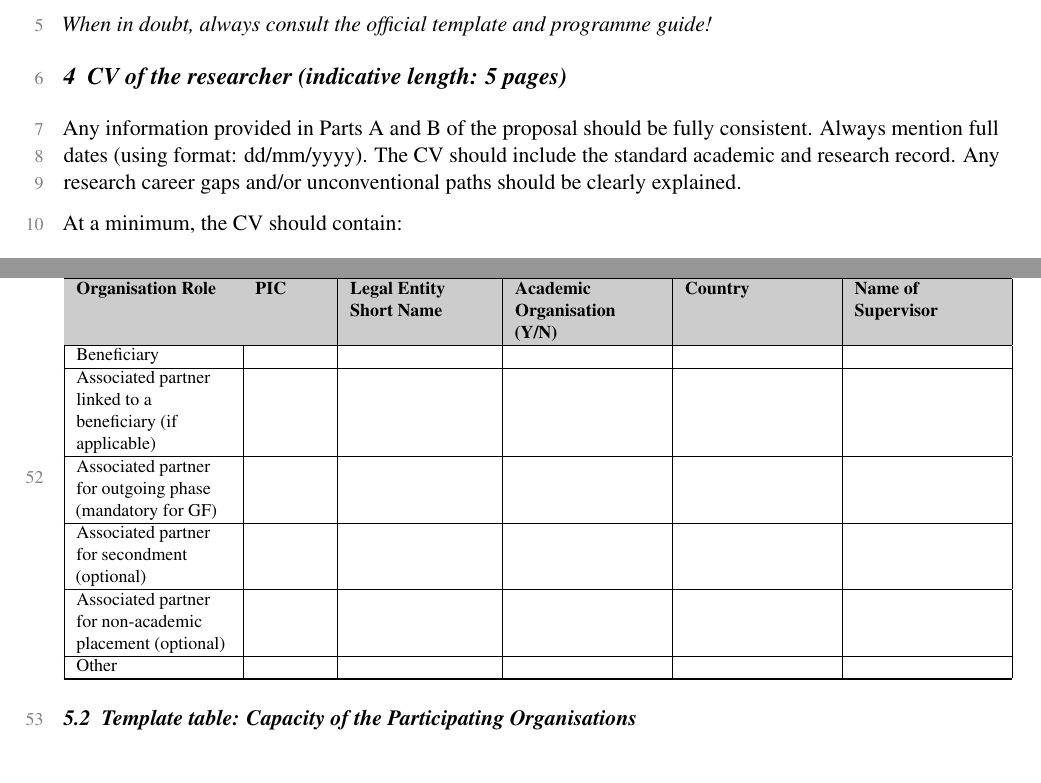
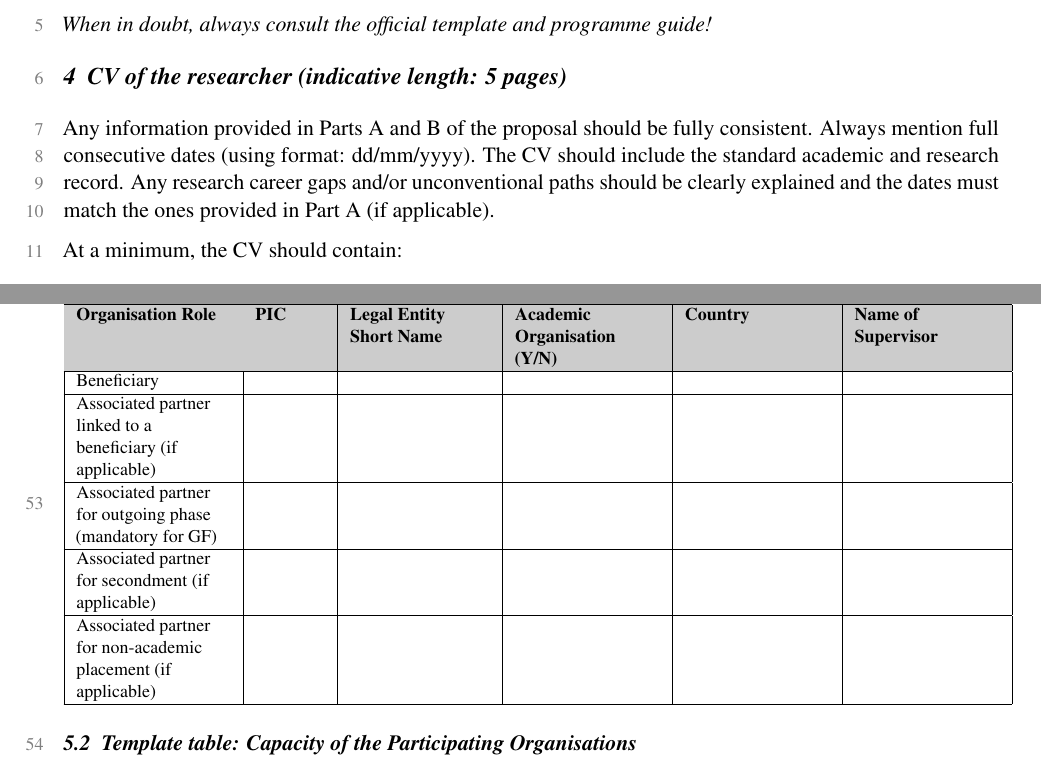
Before and after one commit to alexfikl/msca-pf, a LaTeX document (msca-pf-part-b2-template.tex): two parts of pages 1 and 2 of 4, joined at a grey line, cut so that both start at the same text. Compiled offline with pdfLaTeX.

Commit message:
feat: update text according to template

```diff
--- a/msca-pf-part-b2-template.tex
+++ b/msca-pf-part-b2-template.tex
@@ -60,9 +60,10 @@ provided here.}
 \label{sc:cv}
 
 Any information provided in Parts A and B of the proposal should be fully consistent.
-Always mention full dates (using format: dd/mm/yyyy). The CV should include the
-standard academic and research record. Any research career gaps and/or unconventional
-paths should be clearly explained.
+Always mention full consecutive dates (using format: dd/mm/yyyy). The CV should
+include the standard academic and research record. Any research career gaps
+and/or unconventional paths should be clearly explained and the dates must match
+the ones provided in Part A (if applicable).
 
 At a minimum, the CV should contain:
 
@@ -163,19 +164,13 @@ Associated partner for outgoing phase (mandatory for GF) &
 &
 & \\
 \hline
-Associated partner for secondment (optional) &
+Associated partner for secondment (if applicable) &
 &
 &
 &
 & \\
 \hline
-Associated partner for non-academic placement (optional) &
-&
-&
-&
-& \\
-\hline
-Other &
+Associated partner for non-academic placement (if applicable) &
 &
 &
 &
```
Also changed, not shown: msca-pf-part-b1-template.tex (+10 -2 lines), msca-pf-part-b2-template.tex (13 more changed lines).
